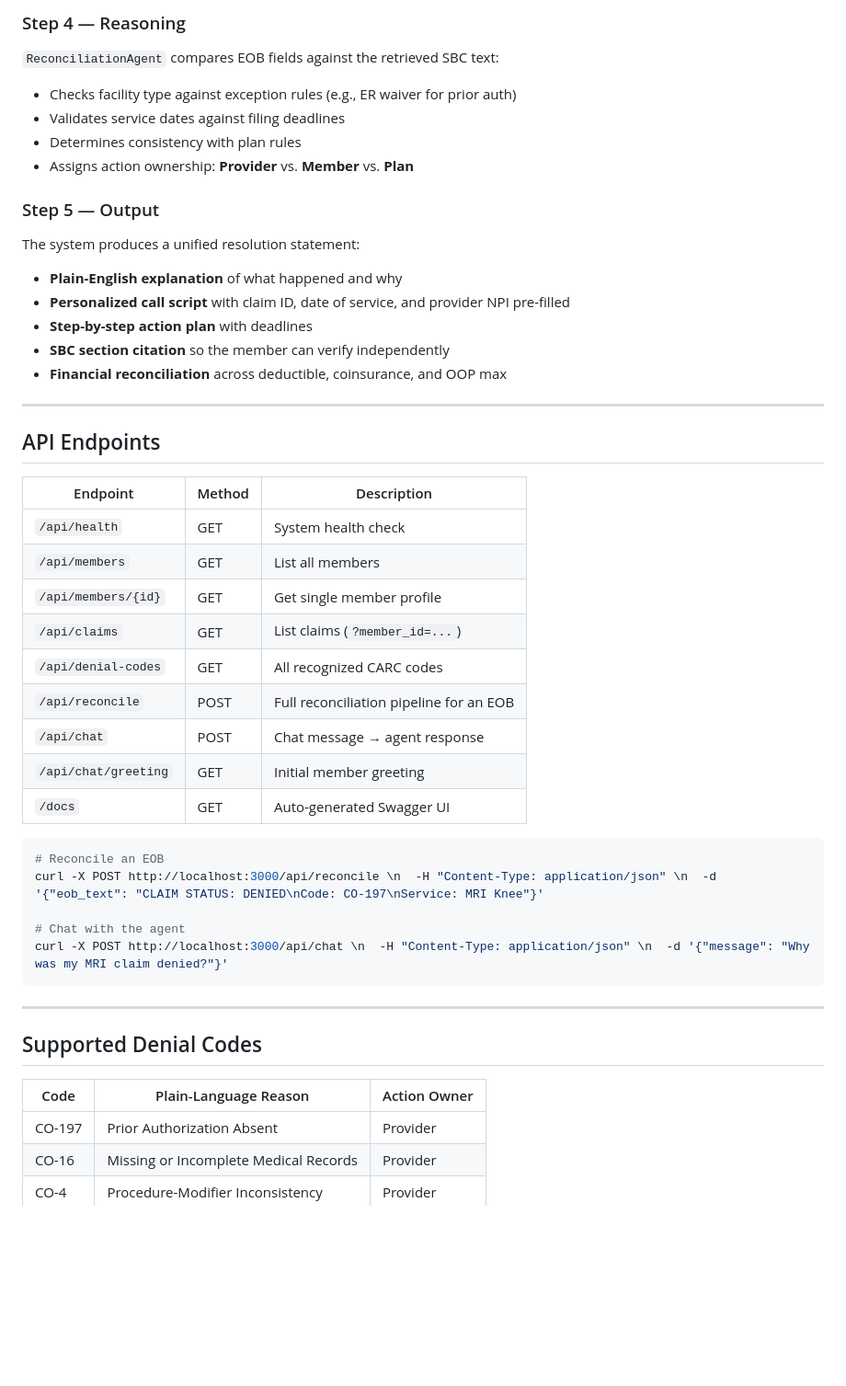
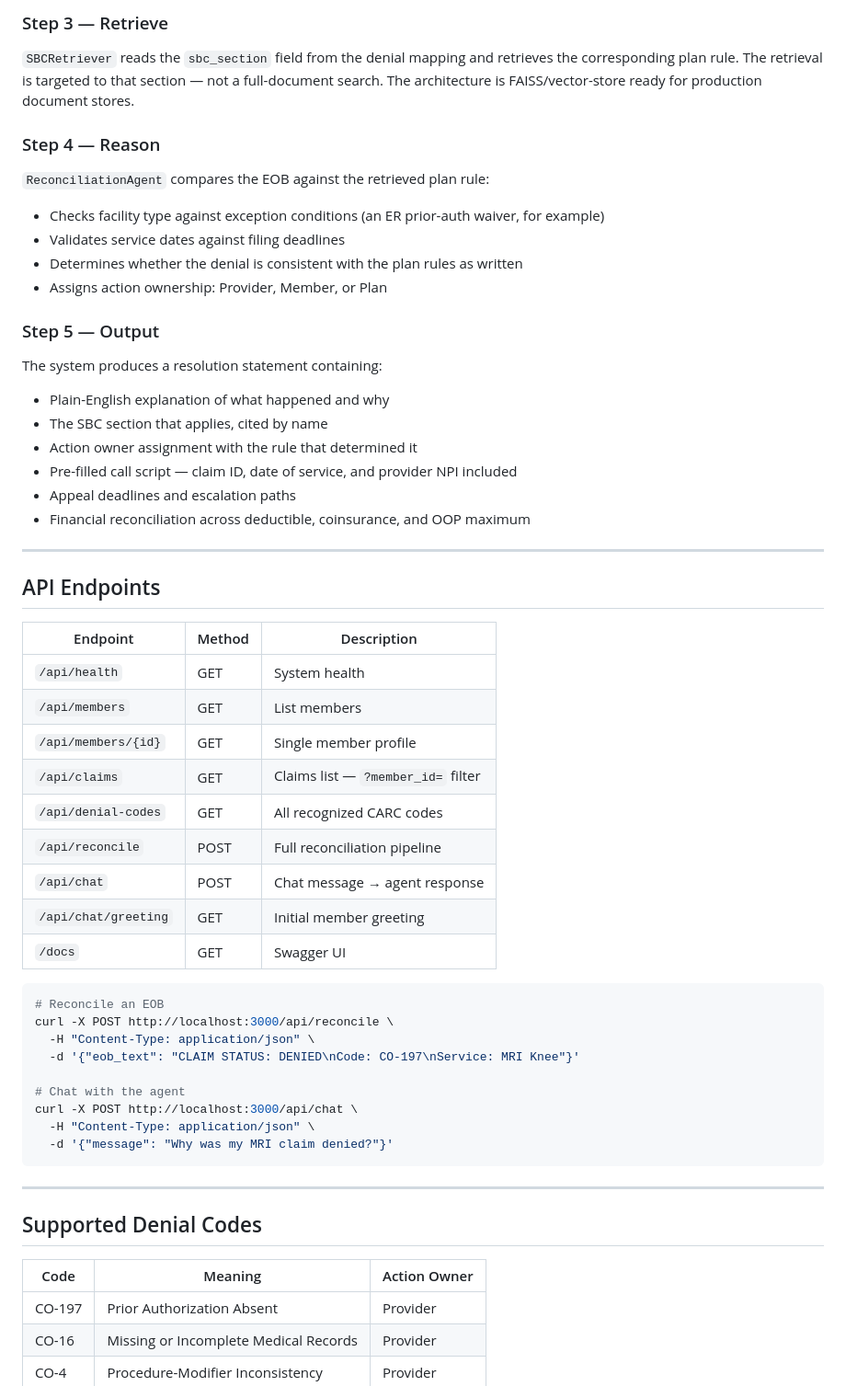
Before and after one commit to sandeepbarhanpure-ui/member-360-agentic-experience-layer, a Markdown page: README.md, the part around one of its changes. Shown at 92% size. Drawn GitHub-style; blank space fills up the shorter version.

````diff
--- a/README.md
+++ b/README.md
@@ -242,18 +200,25 @@ The denial code is matched against `denial_mapping.json`. **Hard constraint:** i
 
-### Step 4 — Reasoning
-`ReconciliationAgent` compares EOB fields against the retrieved SBC text:
-- Checks facility type against exception rules (e.g., ER waiver for prior auth)
+### Step 3 — Retrieve
+
+`SBCRetriever` reads the `sbc_section` field from the denial mapping and retrieves the corresponding plan rule. The retrieval is targeted to that section — not a full-document search. The architecture is FAISS/vector-store ready for production document stores.
+
+### Step 4 — Reason
+
+`ReconciliationAgent` compares the EOB against the retrieved plan rule:
+- Checks facility type against exception conditions (an ER prior-auth waiver, for example)
 - Validates service dates against filing deadlines
-- Determines consistency with plan rules
-- Assigns action ownership: **Provider** vs. **Member** vs. **Plan**
+- Determines whether the denial is consistent with the plan rules as written
+- Assigns action ownership: Provider, Member, or Plan
 
 ### Step 5 — Output
-The system produces a unified resolution statement:
-- **Plain-English explanation** of what happened and why
-- **Personalized call script** with claim ID, date of service, and provider NPI pre-filled
-- **Step-by-step action plan** with deadlines
-- **SBC section citation** so the member can verify independently
-- **Financial reconciliation** across deductible, coinsurance, and OOP max
+
+The system produces a resolution statement containing:
+- Plain-English explanation of what happened and why
+- The SBC section that applies, cited by name
+- Action owner assignment with the rule that determined it
+- Pre-filled call script — claim ID, date of service, and provider NPI included
+- Appeal deadlines and escalation paths
+- Financial reconciliation across deductible, coinsurance, and OOP maximum
 
 ---
 
@@ -261,29 +226,33 @@ The system produces a unified resolution statement:
 
 | Endpoint | Method | Description |
 |---|---|---|
-| `/api/health` | GET | System health check |
-| `/api/members` | GET | List all members |
-| `/api/members/{id}` | GET | Get single member profile |
-| `/api/claims` | GET | List claims (`?member_id=...`) |
+| `/api/health` | GET | System health |
+| `/api/members` | GET | List members |
+| `/api/members/{id}` | GET | Single member profile |
+| `/api/claims` | GET | Claims list — `?member_id=` filter |
 | `/api/denial-codes` | GET | All recognized CARC codes |
-| `/api/reconcile` | POST | Full reconciliation pipeline for an EOB |
+| `/api/reconcile` | POST | Full reconciliation pipeline |
 | `/api/chat` | POST | Chat message → agent response |
 | `/api/chat/greeting` | GET | Initial member greeting |
-| `/docs` | GET | Auto-generated Swagger UI |
+| `/docs` | GET | Swagger UI |
 
 ```bash
 # Reconcile an EOB
-curl -X POST http://localhost:3000/api/reconcile \n  -H "Content-Type: application/json" \n  -d '{"eob_text": "CLAIM STATUS: DENIED\nCode: CO-197\nService: MRI Knee"}'
+curl -X POST http://localhost:3000/api/reconcile \
+  -H "Content-Type: application/json" \
+  -d '{"eob_text": "CLAIM STATUS: DENIED\nCode: CO-197\nService: MRI Knee"}'
 
 # Chat with the agent
-curl -X POST http://localhost:3000/api/chat \n  -H "Content-Type: application/json" \n  -d '{"message": "Why was my MRI claim denied?"}'
+curl -X POST http://localhost:3000/api/chat \
+  -H "Content-Type: application/json" \
+  -d '{"message": "Why was my MRI claim denied?"}'
 ```
 
 ---
 
 ## Supported Denial Codes
 
-| Code | Plain-Language Reason | Action Owner |
+| Code | Meaning | Action Owner |
 |---|---|---|
 | CO-197 | Prior Authorization Absent | Provider |
 | CO-16 | Missing or Incomplete Medical Records | Provider |
````
Also changed, not shown: other parts of README.md (+154 -219 lines).
